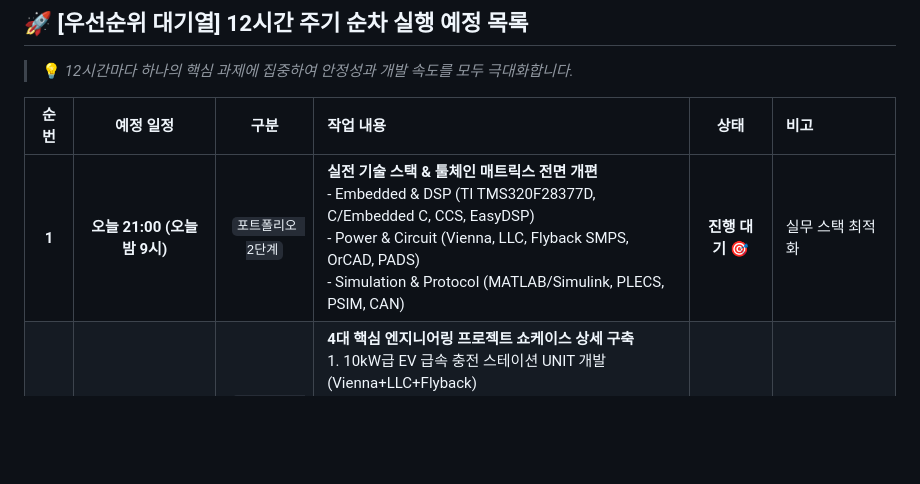
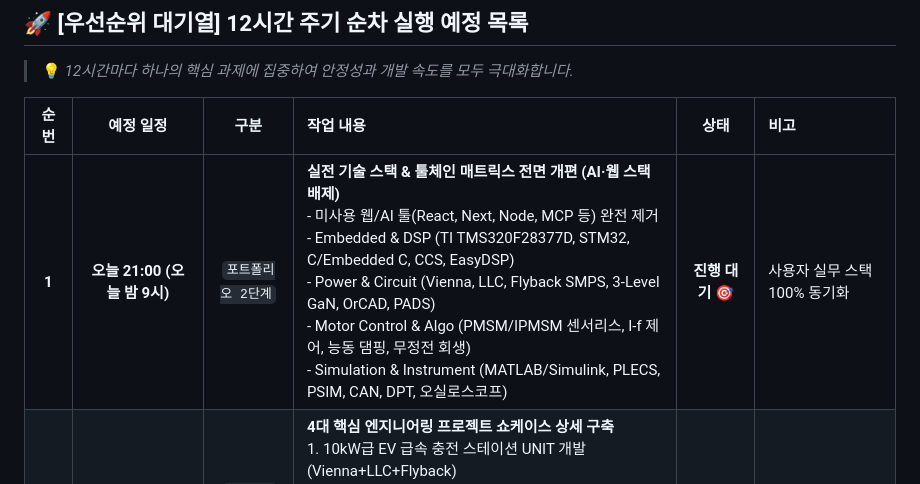
Before and after one commit to starcastleJIN/starcastleJIN.github.io, a Markdown page: TODO.md, the part around the change. Drawn GitHub-style; blank space fills up the shorter version.

Commit message:
docs(roadmap): update Stage 2 tech stack task requirements with user hardware and embedded stack

```diff
--- a/TODO.md
+++ b/TODO.md
@@ -19,7 +19,7 @@
 
 | 순번 | 예정 일정 | 구분 | 작업 내용 | 상태 | 비고 |
 | :---: | :---: | :---: | :---| :---: | :---|
-| **1** | **오늘 21:00 (오늘 밤 9시)** | `포트폴리오 2단계` | **실전 기술 스택 & 툴체인 매트릭스 전면 개편**<br>- Embedded & DSP (TI TMS320F28377D, C/Embedded C, CCS, EasyDSP)<br>- Power & Circuit (Vienna, LLC, Flyback SMPS, OrCAD, PADS)<br>- Simulation & Protocol (MATLAB/Simulink, PLECS, PSIM, CAN) | **진행 대기 🎯** | 실무 스택 최적화 |
+| **1** | **오늘 21:00 (오늘 밤 9시)** | `포트폴리오 2단계` | **실전 기술 스택 & 툴체인 매트릭스 전면 개편 (AI·웹 스택 배제)**<br>- 미사용 웹/AI 툴(React, Next, Node, MCP 등) 완전 제거<br>- Embedded & DSP (TI TMS320F28377D, STM32, C/Embedded C, CCS, EasyDSP)<br>- Power & Circuit (Vienna, LLC, Flyback SMPS, 3-Level GaN, OrCAD, PADS)<br>- Motor Control & Algo (PMSM/IPMSM 센서리스, I-f 제어, 능동 댐핑, 무정전 회생)<br>- Simulation & Instrument (MATLAB/Simulink, PLECS, PSIM, CAN, DPT, 오실로스코프) | **진행 대기 🎯** | 사용자 실무 스택 100% 동기화 |
 | 2 | 내일 09:00 (내일 아침 9시) | `포트폴리오 3단계` | **4대 핵심 엔지니어링 프로젝트 쇼케이스 상세 구축**<br>1. 10kW급 EV 급속 충전 스테이션 UNIT 개발 (Vienna+LLC+Flyback)<br>2. 반도체 진공펌프 IPMSM 센서리스 인버터 (16,000 RPM & 무정전 회생제동)<br>3. HMC 기술용역 저전압 벅 컨버터 가변 주파수 EMI 노이즈 저감<br>4. R2CD 스너버 서지 전압 저감 최적화 수식 모델링 | 대기중 ⏳ | 카드별 상세 스펙 및 성과 |
 | 3 | 내일 21:00 (내일 밤 9시) | `디버깅` | **모바일 & 태블릿 반응형 레이아웃 및 햄버거 메뉴 디버깅**<br>- 다양한 해상도(모바일, 태블릿, 데스크톱) 반응형 마감 검수<br>- 웹 접근성(a11y) 및 성능(Lighthouse) 최적화 | 대기중 ⏳ | 크로스 플랫폼 검증 |
 | 4 | 모레 09:00 (아침 9시) | `블로그` | **전력전자 / 임베디드 1호 기술 블로그 포스트 발행**<br>- 마크다운 기반 첫 기술 블로그 글 템플릿 생성 및 렌더링 점검 | 대기중 ⏳ | 블로그 기능 활성화 |
```
